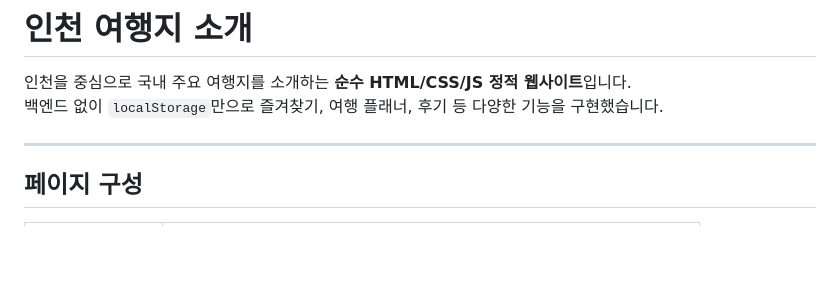
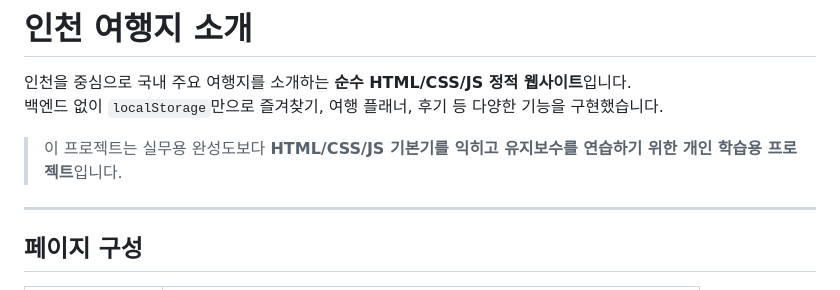
Before and after one commit to Hyeokjina/myPage, a Markdown page: README.md, the part around the change. Drawn GitHub-style; blank space fills up the shorter version.

Commit message:
fix : note that this is a personal learning project in README

```diff
--- a/README.md
+++ b/README.md
@@ -2,6 +2,8 @@
 
 인천을 중심으로 국내 주요 여행지를 소개하는 **순수 HTML/CSS/JS 정적 웹사이트**입니다.
 백엔드 없이 `localStorage`만으로 즐겨찾기, 여행 플래너, 후기 등 다양한 기능을 구현했습니다.
+
+> 이 프로젝트는 실무용 완성도보다 **HTML/CSS/JS 기본기를 익히고 유지보수를 연습하기 위한 개인 학습용 프로젝트**입니다.
 
 ---
 
```
